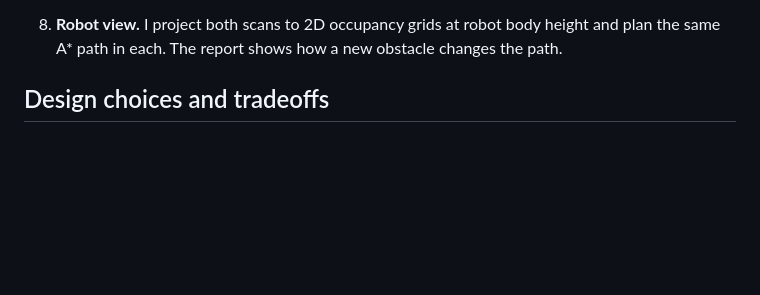
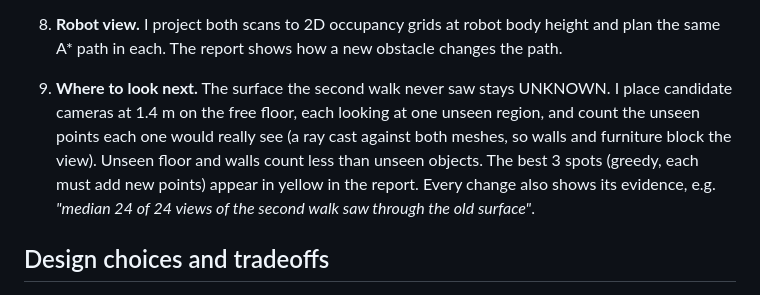
Before and after one commit to shlokkvaishnav/freespace, a Markdown page: README.md, the part around one of its changes. Drawn GitHub-style; blank space fills up the shorter version.

```diff
--- a/README.md
+++ b/README.md
@@ -123,6 +125,11 @@ recording B ─┘                                 └─ visibility test B→A
    With `--vlm claude`, a vision model writes the sentence, but it receives the numbers as fixed facts.
    So the geometry and the words always agree.
 8. **Robot view.** I project both scans to 2D occupancy grids at robot body height and plan the same A* path in each. The report shows how a new obstacle changes the path.
+9. **Where to look next.** The surface the second walk never saw stays UNKNOWN. I place candidate cameras at 1.4 m
+   on the free floor, each looking at one unseen region, and count the unseen points each one would really see
+   (a ray cast against both meshes, so walls and furniture block the view). Unseen floor and walls count less than
+   unseen objects. The best 3 spots (greedy, each must add new points) appear in yellow in the report.
+   Every change also shows its evidence, e.g. *"median 24 of 24 views of the second walk saw through the old surface"*.
 
 ## Design choices and tradeoffs
 
```
Also changed, not shown: other parts of README.md (+20 -10 lines), assets/report.jpg (added).
